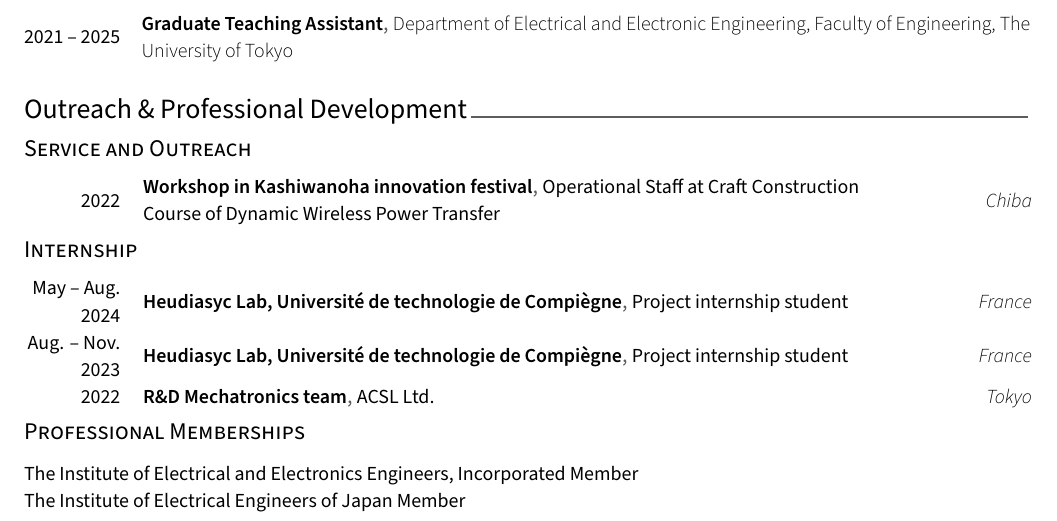
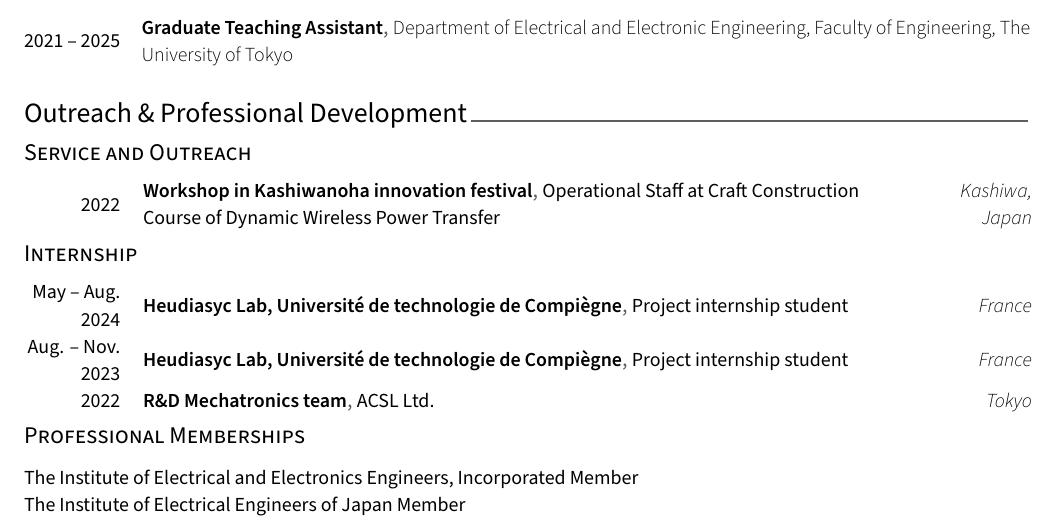
Before and after one commit to kota-may478/kota-may478.github.io, a LaTeX CV (pdf/workspace/tex/cv.tex, which reads pdf/workspace/tex/cv/extracurricular.tex): part of page 5 of 5, cut so that both start at the same text. Compiled offline with XeLaTeX.

Commit message:
CV: Kashiwanoha outreach location Kashiwa, Japan (was Chiba)
Co-authored-by: Kota Fujimoto <kota-may478@users.noreply.github.com>

```diff
--- a/pdf/workspace/tex/cv/extracurricular.tex
+++ b/pdf/workspace/tex/cv/extracurricular.tex
@@ -13,7 +13,7 @@
   \cvhonor
     {Workshop in Kashiwanoha innovation festival} % Event/Organization
     {Operational Staff at Craft Construction Course of Dynamic Wireless Power Transfer} % Position
-    {Chiba} % Location
+    {Kashiwa, Japan} % Location
     {2022} % Date(s)
 %---------------------------------------------------------
 %---------------------------------------------------------
```
Also changed, not shown: pdf/AcademicCV.pdf.
